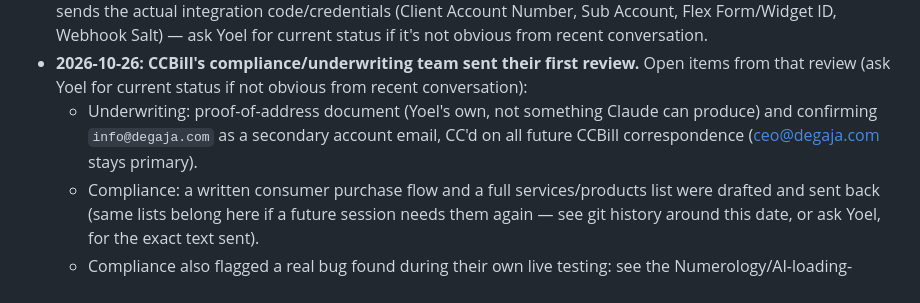
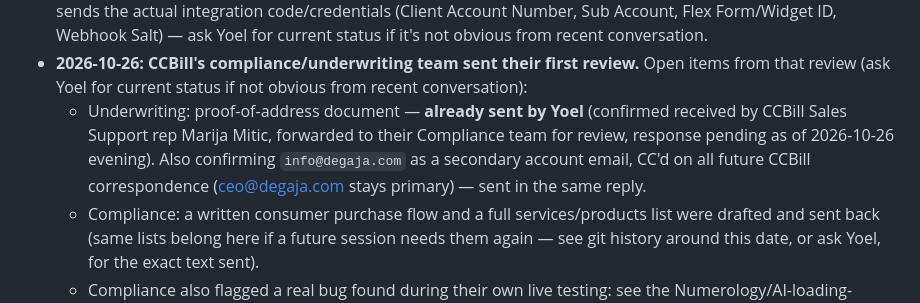
Before and after one commit to Sikul25/Degaja-2.0, a Markdown page: CLAUDE.md, the part around the change. Drawn GitHub-style.

Commit message:
Update CCBill status: proof of address already sent, with Compliance
Co-Authored-By: Claude Sonnet 5 <noreply@anthropic.com>
Claude-Session: https://claude.ai/code/session_01QBBc5xazymFxmUtur6Cc9N

```diff
--- a/CLAUDE.md
+++ b/CLAUDE.md
@@ -42,10 +42,12 @@ detail — read it at the start of any new session on this repo.
 - **2026-10-26: CCBill's compliance/underwriting team sent their first
   review.** Open items from that review (ask Yoel for current status if not
   obvious from recent conversation):
-  - Underwriting: proof-of-address document (Yoel's own, not something
-    Claude can produce) and confirming `info@degaja.com` as a secondary
-    account email, CC'd on all future CCBill correspondence (ceo@degaja.com
-    stays primary).
+  - Underwriting: proof-of-address document — **already sent by Yoel**
+    (confirmed received by CCBill Sales Support rep Marija Mitic, forwarded
+    to their Compliance team for review, response pending as of 2026-10-26
+    evening). Also confirming `info@degaja.com` as a secondary account
+    email, CC'd on all future CCBill correspondence (ceo@degaja.com stays
+    primary) — sent in the same reply.
   - Compliance: a written consumer purchase flow and a full services/products
     list were drafted and sent back (same lists belong here if a future
     session needs them again — see git history around this date, or ask
```
